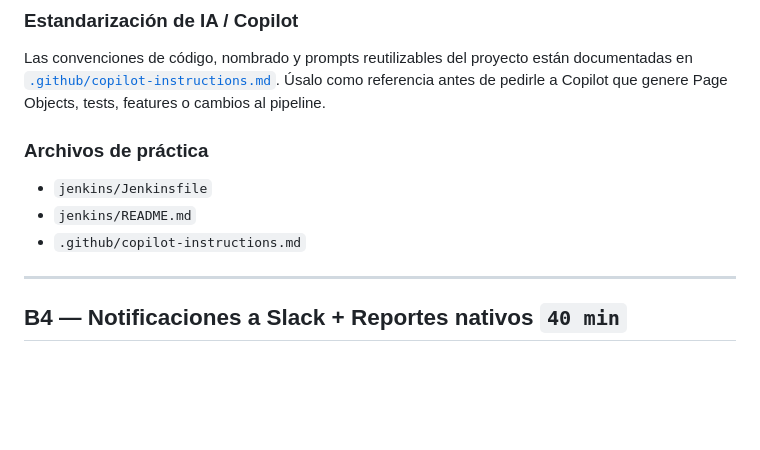
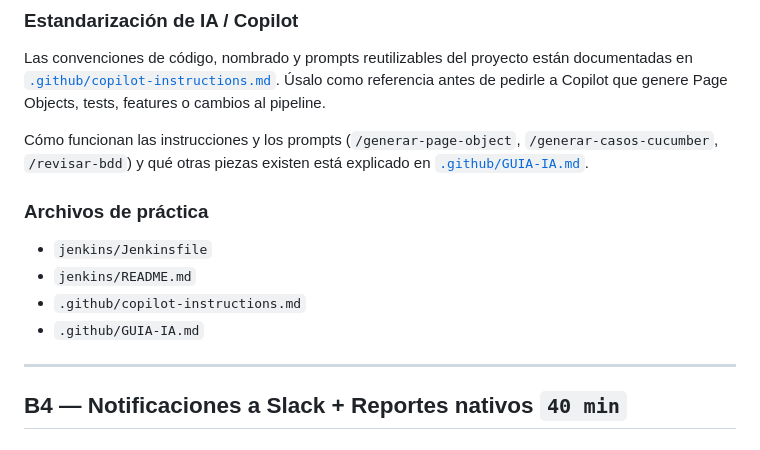
Before and after one commit to BrandLuna/playwright-curso, a Markdown page: README.md, the part around the change. GitHub-like rendering; blank space fills up the shorter version.

Commit message:
docs(ia): guia de instrucciones y prompts de Copilot

```diff
--- a/README.md
+++ b/README.md
@@ -260,11 +260,15 @@ Las convenciones de código, nombrado y prompts reutilizables del proyecto está
 [`.github/copilot-instructions.md`](.github/copilot-instructions.md). Úsalo como referencia antes
 de pedirle a Copilot que genere Page Objects, tests, features o cambios al pipeline.
 
+Cómo funcionan las instrucciones y los prompts (`/generar-page-object`, `/generar-casos-cucumber`,
+`/revisar-bdd`) y qué otras piezas existen está explicado en [`.github/GUIA-IA.md`](.github/GUIA-IA.md).
+
 ### Archivos de práctica
 
 - `jenkins/Jenkinsfile`
 - `jenkins/README.md`
 - `.github/copilot-instructions.md`
+- `.github/GUIA-IA.md`
 
 ---
 
```
Also changed, not shown: .github/GUIA-IA.md (added, +56 -0 lines).
